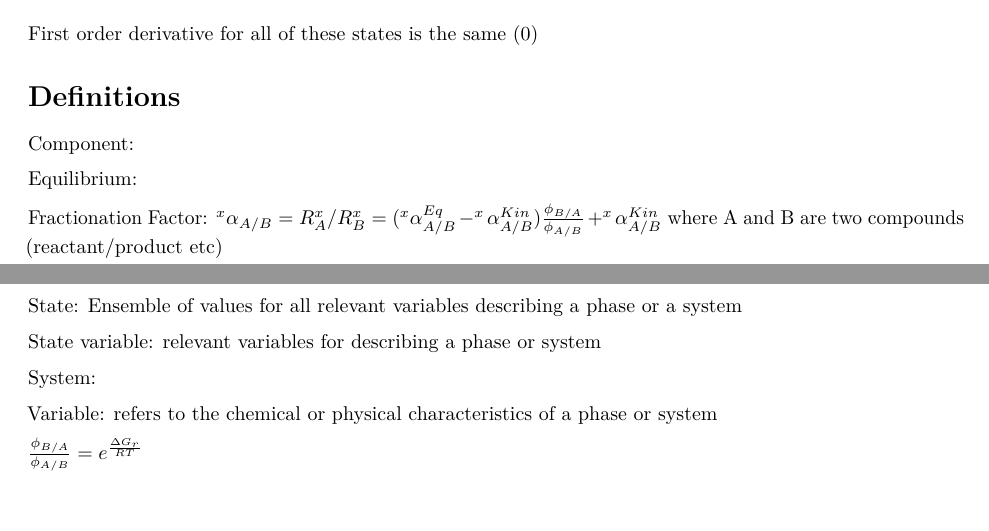
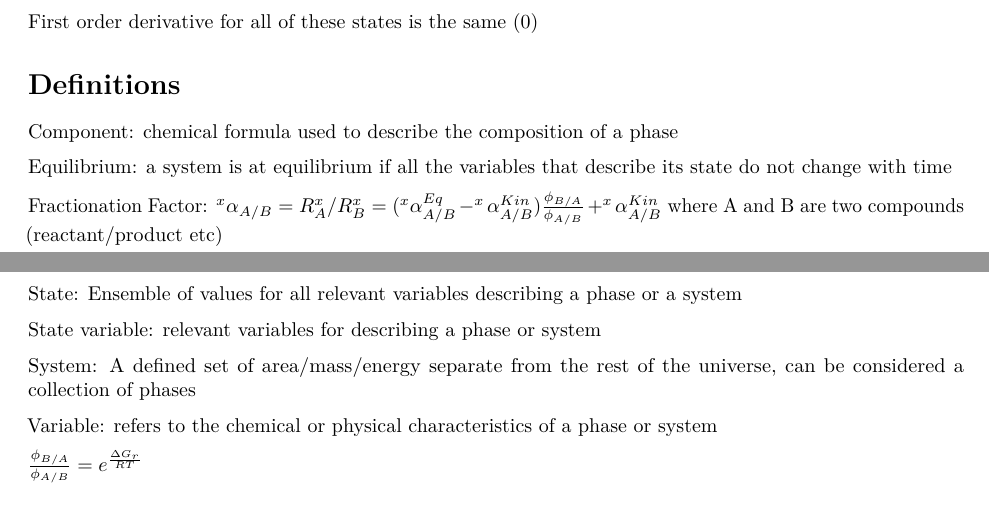
Before and after one commit to jen-reeve/Geothermodynamics, an R Markdown document (class_notes.Rmd): two parts of pages 4 and 5 of 5, joined at a grey line, cut so that both start at the same text. Rendered offline with R 4.5, knitr and Pandoc, then LaTeX, with nearby package versions.

Commit message:
updated definitions

```diff
--- a/class_notes.Rmd
+++ b/class_notes.Rmd
@@ -116,21 +116,21 @@
 First order derivative for all of these states is the same (0)
 
 # Definitions
-Component:
+Component: chemical formula used to describe the composition of a phase
 
-Equilibrium:
+Equilibrium: a system is at equilibrium if all the variables that describe its state do not change with time
 
 Fractionation Factor: $^x\alpha_{A/B}=R^x_{A}/R^x_{B}=(^x\alpha^{Eq}_{A/B}-^x\alpha^{Kin}_{A/B})\frac{\phi_{B/A}}{\phi_{A/B}}+^x\alpha^{Kin}_{A/B}$ where A and B are two compounds (reactant/product etc)
 
 Isotope Ratio: $R^{x}=\frac{^xA}{^yA}$ where $x$ is the rare isotope of the element $A$ and $y$ is the common isotope
 
-Phase:
+Phase: substance with uniform chemical and physical properties or properties that smoothly vary
 
 State: Ensemble of values for all relevant variables describing a phase or a system
 
 State variable: relevant variables for describing a phase or system
 
-System:
+System: A defined set of area/mass/energy separate from the rest of the universe, can be considered a collection of phases
 
 Variable: refers to the chemical or physical characteristics of a phase or system
 
```
